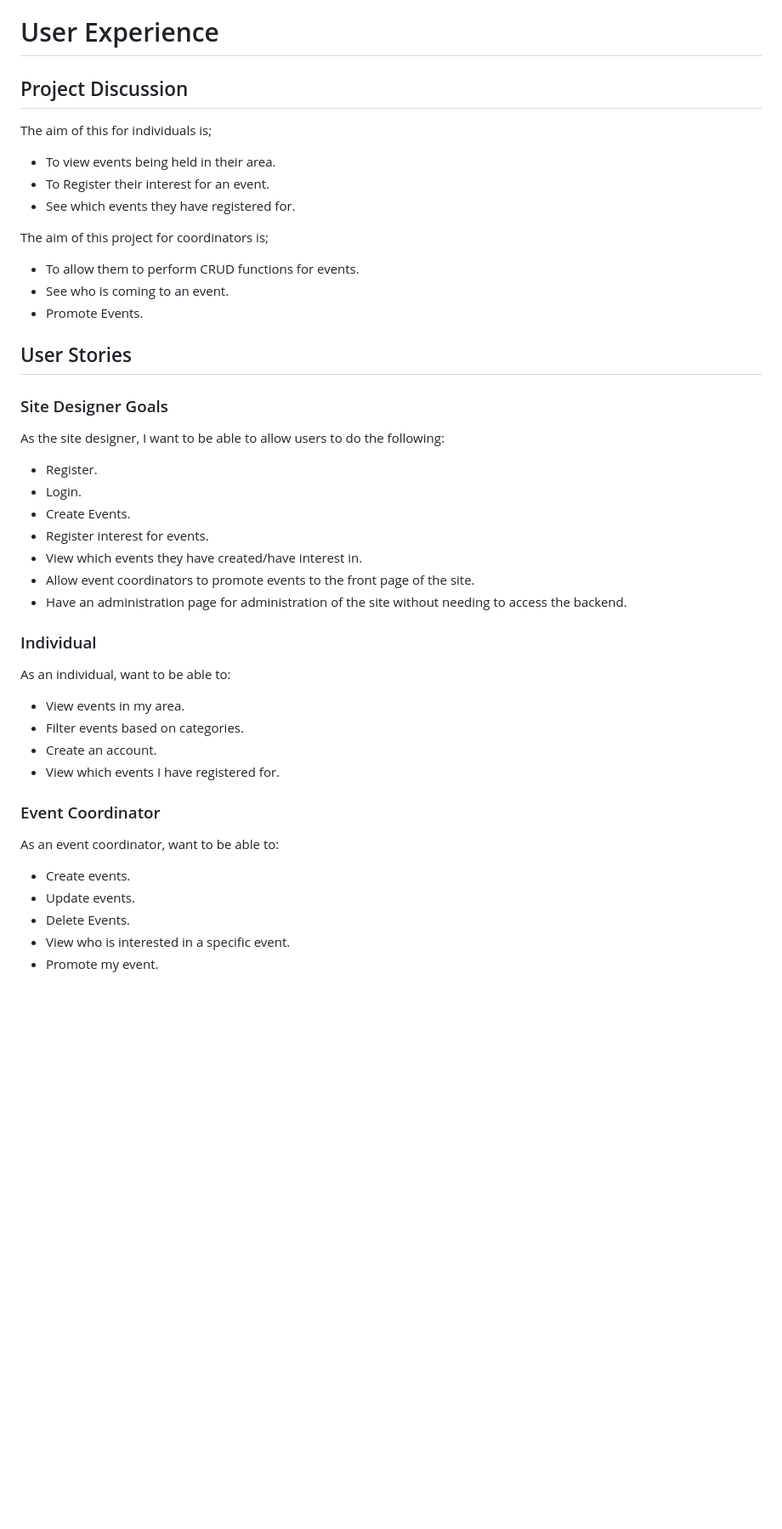
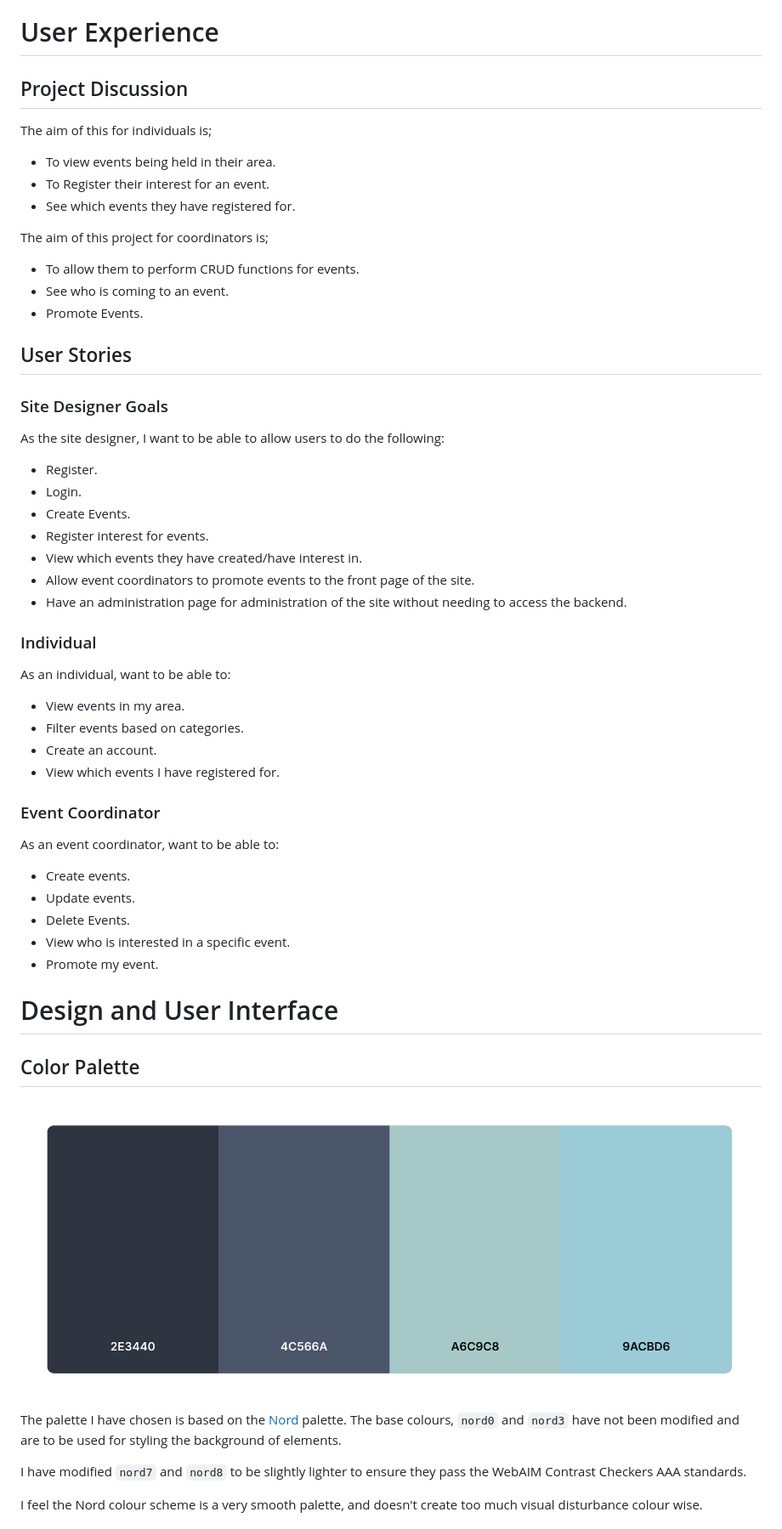
Before and after one commit to InfiniteEndeavours/Milestone-3-Event-Site, a Markdown page: README.md, the part around the change printed below. Shown: that part at 85% size. GitHub-like rendering; pictures changed too: docs/images/color_palette.png (added); blank space fills up the shorter version.

```diff
--- a/README.md
+++ b/README.md
@@ -36,21 +37,28 @@ The live website can be found [here](#)
 * [Credits](#credits)
 
 # User Experience
+
 ## Project Discussion
+
 The aim of this for individuals is;
+
 - To view events being held in their area.
 - To Register their interest for an event.
 - See which events they have registered for.
 
 The aim of this project for coordinators is;
+
 - To allow them to perform CRUD functions for events.
 - See who is coming to an event.
 - Promote Events.
 
 ## User Stories
+
 ### Site Designer Goals
+
 As the site designer, I want to be able to allow users to do the following:
--  Register.
+
+- Register.
 - Login.
 - Create Events.
 - Register interest for events.
@@ -59,16 +67,35 @@ As the site designer, I want to be able to allow users to do the following:
 - Have an administration page for administration of the site without needing to access the backend.
 
 ### Individual
+
 As an individual, want to be able to:
+
 - View events in my area.
 - Filter events based on categories.
 - Create an account.
 - View which events I have registered for.
 
 ### Event Coordinator
+
 As an event coordinator, want to be able to:
+
 - Create events.
 - Update events.
 - Delete Events.
 - View who is interested in a specific event.
 - Promote my event.
+
+# Design and User Interface
+
+## Color Palette
+
+![Color-Palette](docs/images/color_palette.png)
+
+The palette I have chosen is based on the [Nord](https://www.nordtheme.com/docs/colors-and-palettes) palette.
+The base colours, `nord0` and `nord3` have not been modified and are to be used for styling the background of elements.
+
+I have modified `nord7` and `nord8` to be slightly lighter to ensure they pass the WebAIM Contrast Checkers AAA
+standards.
+
+I feel the Nord colour scheme is a very smooth palette, and doesn't create too much visual disturbance colour wise.
+
```
Also changed, not shown: other parts of README.md (+68 -2 lines).
